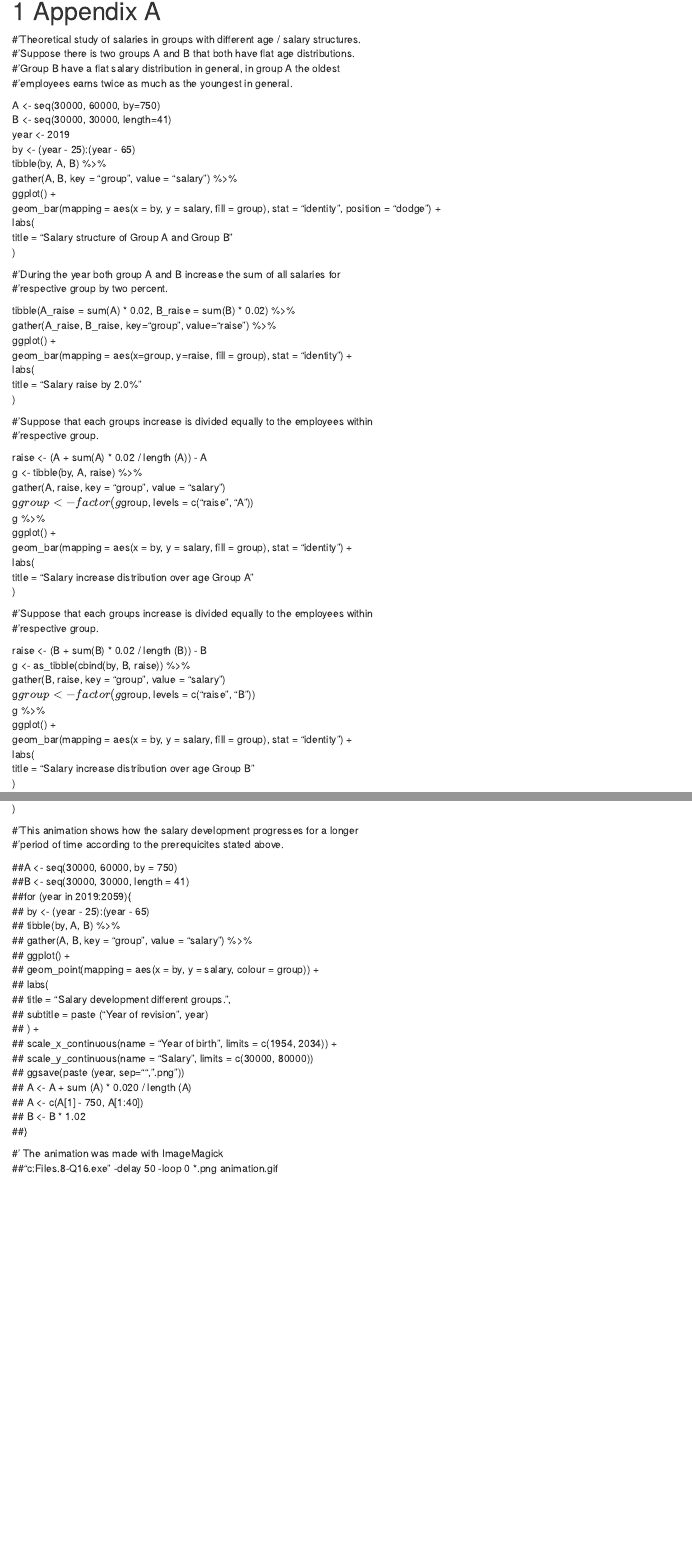
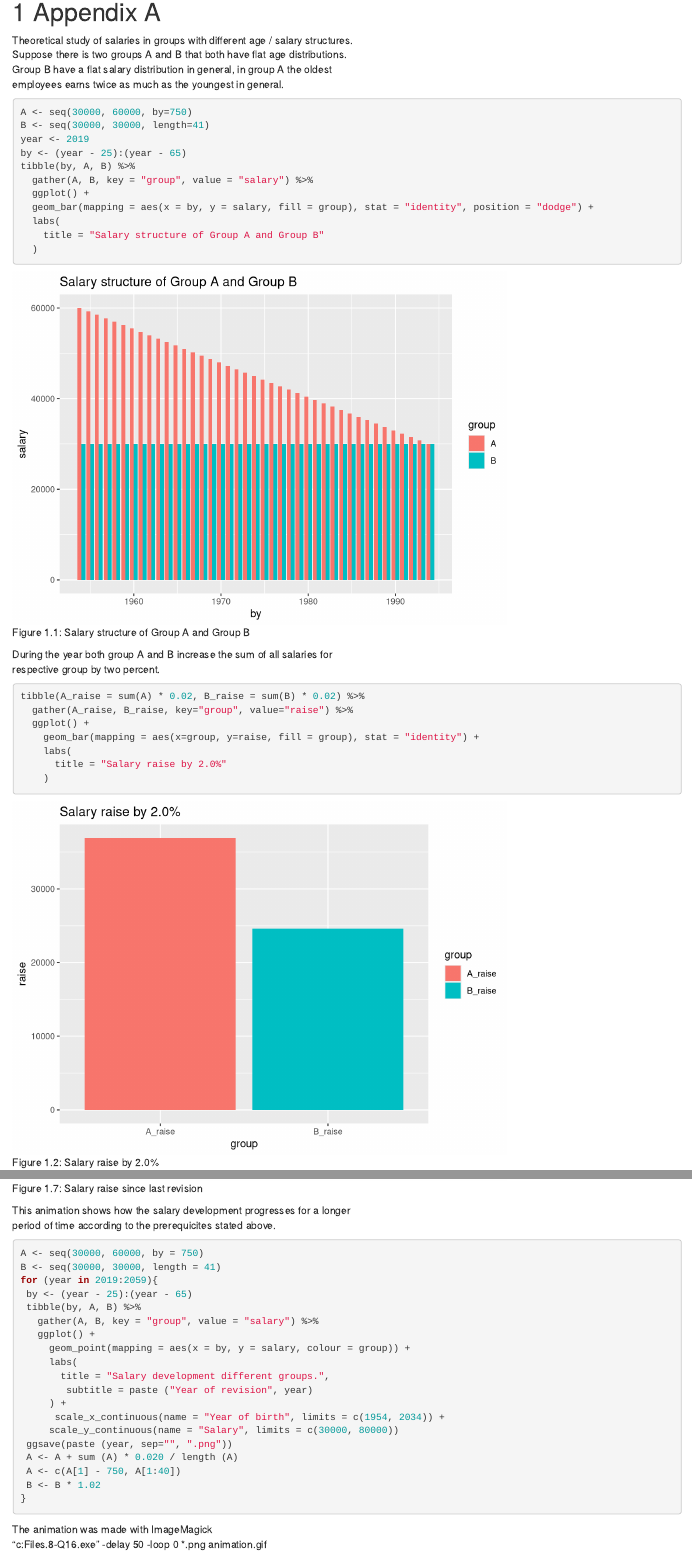
Before and after one commit to MikaelLundqvist/SCB-Engineers-Jonkoping, an R Markdown document (97-appendix-a.Rmd): the page in a window 1100 px wide, from its top, and a second part further down, joined at a grey line. Rendered offline with R 4.5, knitr and Pandoc, with nearby package versions; drawn as R Markdown's standard HTML page in place of the format the file asks for; common packages that the code uses without loading them are loaded.

Commit message:
Updated Appendix A

````diff
--- a/97-appendix-a.Rmd
+++ b/97-appendix-a.Rmd
@@ -1,10 +1,11 @@
 # Appendix A
 
-#'Theoretical study of salaries in groups with different age / salary structures.
-#'Suppose there is two groups A and B that both have flat age distributions.
-#'Group B have a flat salary distribution in general, in group A the oldest
-#'employees earns twice as much as the youngest in general.
+Theoretical study of salaries in groups with different age / salary structures.
+Suppose there is two groups A and B that both have flat age distributions.
+Group B have a flat salary distribution in general, in group A the oldest
+employees earns twice as much as the youngest in general.
 
+```{r AppendixA1, echo = TRUE, fig.cap = 'Salary structure of Group A and Group B'}
 A <- seq(30000, 60000, by=750)
 B <- seq(30000, 30000, length=41)
 year <- 2019
@@ -105,30 +117,33 @@ tibble(A_raise_sum = sum(A) * 0.02 - A[length(A)] + A_year2[1], B_raise_sum = su
 	labs(
       title = "Salary raise since last revision"
     )
+```
 
-#'This animation shows how the salary development progresses for a longer
-#'period of time according to the prerequicites stated above.
+This animation shows how the salary development progresses for a longer
+period of time according to the prerequicites stated above.
 
-##A <- seq(30000, 60000, by = 750)
-##B <- seq(30000, 30000, length = 41)
-##for (year in 2019:2059){
-## by <- (year - 25):(year - 65)
-## tibble(by, A, B) %>%
-##   gather(A, B, key = "group", value = "salary") %>%
-##   ggplot() +
-##     geom_point(mapping = aes(x = by, y = salary, colour = group)) +
-##     labs(
-##       title = "Salary development different groups.",
-##		subtitle = paste ("Year of revision", year)
-##     ) +
-##	  scale_x_continuous(name = "Year of birth", limits = c(1954, 2034)) +
-##     scale_y_continuous(name = "Salary", limits = c(30000, 80000))
-## ggsave(paste (year, sep="", ".png"))
-## A <- A + sum (A) * 0.020 / length (A)
-## A <- c(A[1] - 750, A[1:40])
-## B <- B * 1.02
-##}
+```{r AppendixA8, echo = TRUE, eval = FALSE, fig.cap = 'Salary development different groups.'}
+A <- seq(30000, 60000, by = 750)
+B <- seq(30000, 30000, length = 41)
+for (year in 2019:2059){
+ by <- (year - 25):(year - 65)
+ tibble(by, A, B) %>%
+   gather(A, B, key = "group", value = "salary") %>%
+   ggplot() +
+     geom_point(mapping = aes(x = by, y = salary, colour = group)) +
+     labs(
+       title = "Salary development different groups.",
+		subtitle = paste ("Year of revision", year)
+     ) +
+	  scale_x_continuous(name = "Year of birth", limits = c(1954, 2034)) +
+     scale_y_continuous(name = "Salary", limits = c(30000, 80000))
+ ggsave(paste (year, sep="", ".png"))
+ A <- A + sum (A) * 0.020 / length (A)
+ A <- c(A[1] - 750, A[1:40])
+ B <- B * 1.02
+}
+```
 
-#' The animation was made with ImageMagick
-##"c:\Program Files\ImageMagick-7.0.8-Q16\magick.exe" -delay 50 -loop 0 *.png animation.gif
-#'![](https://github.com/MikaelLundqvist/SCB-Engineers-Jonkoping/blob/master/animation.gif)
+ The animation was made with ImageMagick
+"c:\Program Files\ImageMagick-7.0.8-Q16\magick.exe" -delay 50 -loop 0 *.png animation.gif
+![](https://mikaellundqvist.github.io/SCB-Engineers-Jonkoping/SCB-Engineers-Jonkoping_files/figure-html/animation.gif)
````
Also changed, not shown: docs/search_index.json, 97-appendix-a.Rmd (41 more changed lines), 21 other files.
